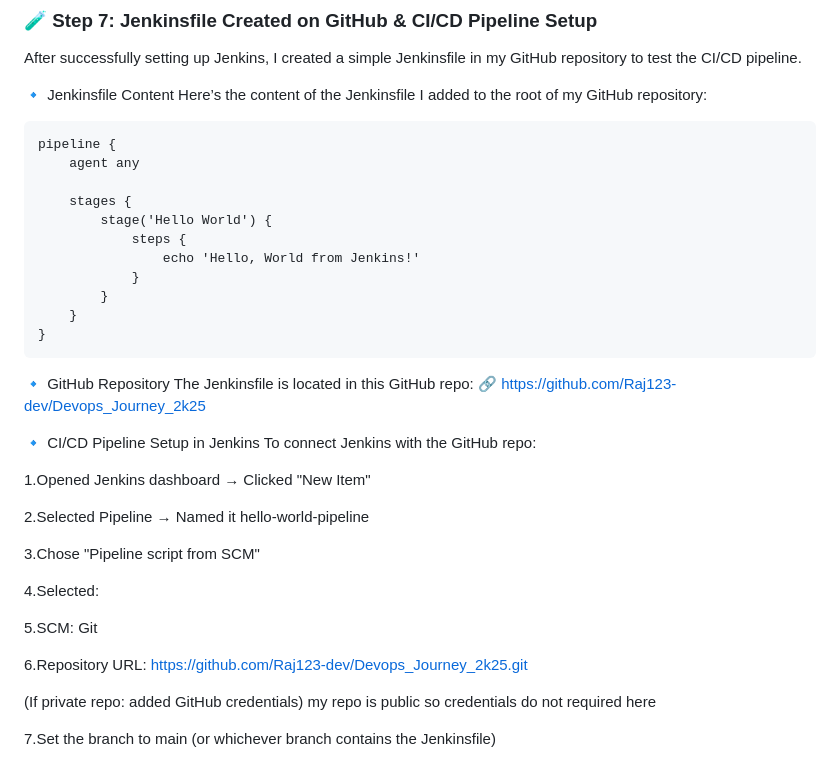
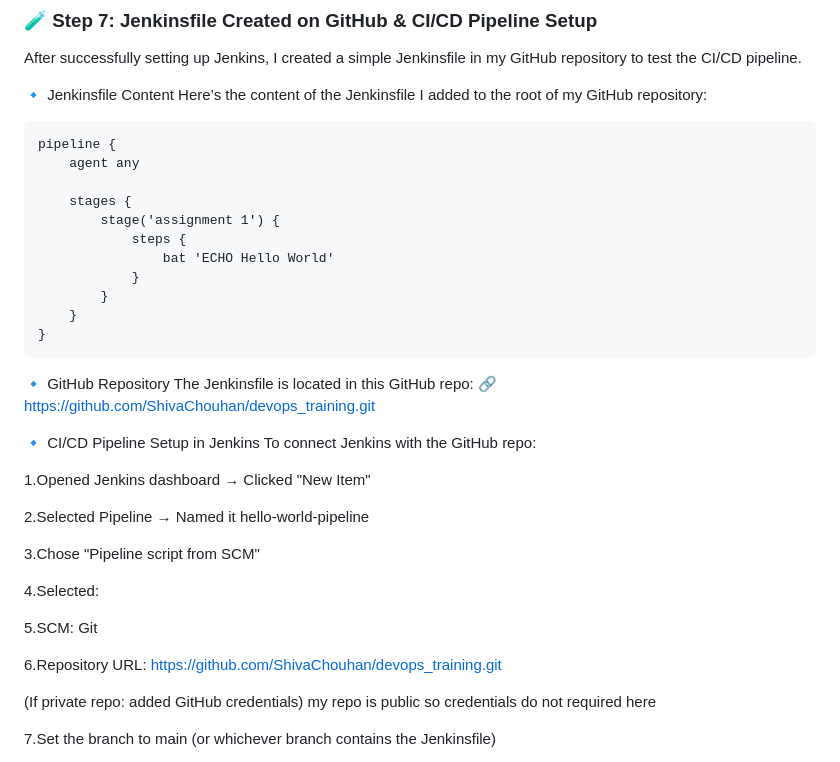
Before and after one commit to ShivaChouhan/devops_training, a Markdown page: Assignment_1.md, the part around the change. GitHub-like rendering.

````diff
--- a/Assignment_1.md
+++ b/Assignment_1.md
@@ -107,9 +107,9 @@ pipeline {
     agent any
 
     stages {
-        stage('Hello World') {
+        stage('assignment 1') {
             steps {
-                echo 'Hello, World from Jenkins!'
+                bat 'ECHO Hello World'
             }
         }
     }
@@ -117,7 +117,7 @@ pipeline {
 ```
 🔹 GitHub Repository
 The Jenkinsfile is located in this GitHub repo:
-🔗 https://github.com/Raj123-dev/Devops_Journey_2k25
+🔗 https://github.com/ShivaChouhan/devops_training.git
 
 🔹 CI/CD Pipeline Setup in Jenkins
 To connect Jenkins with the GitHub repo:
@@ -132,7 +132,7 @@ To connect Jenkins with the GitHub repo:
 
 5.SCM: Git
 
-6.Repository URL: https://github.com/Raj123-dev/Devops_Journey_2k25.git
+6.Repository URL: https://github.com/ShivaChouhan/devops_training.git
 
 (If private repo: added GitHub credentials)
 my repo is public so credentials do not required here
````
